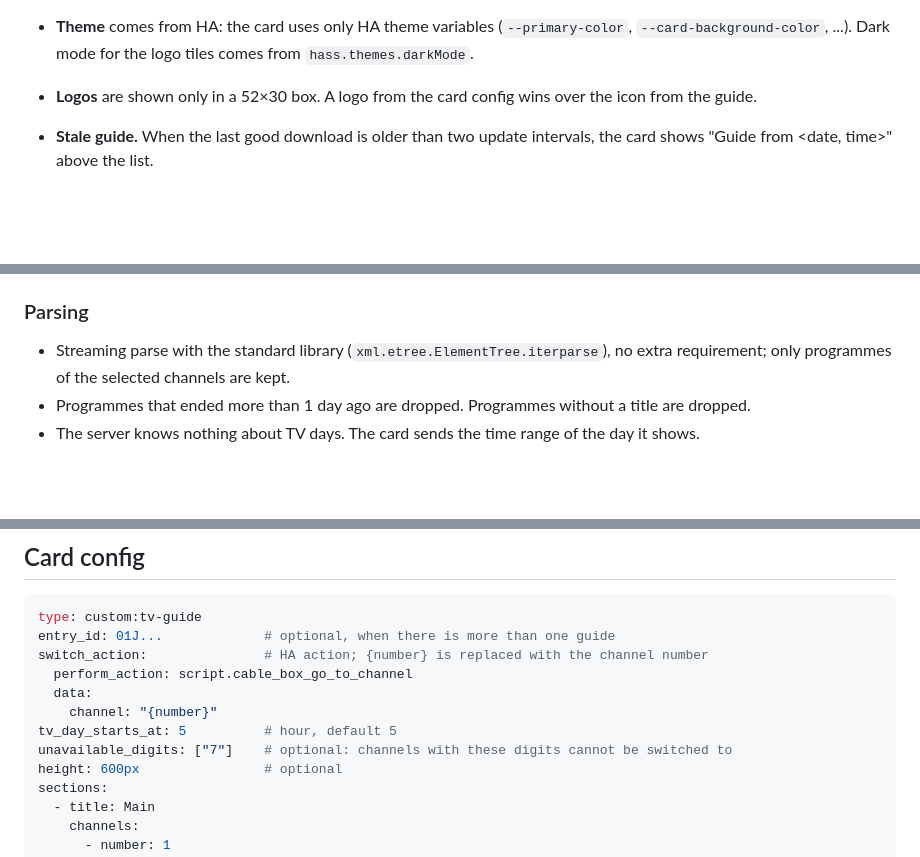
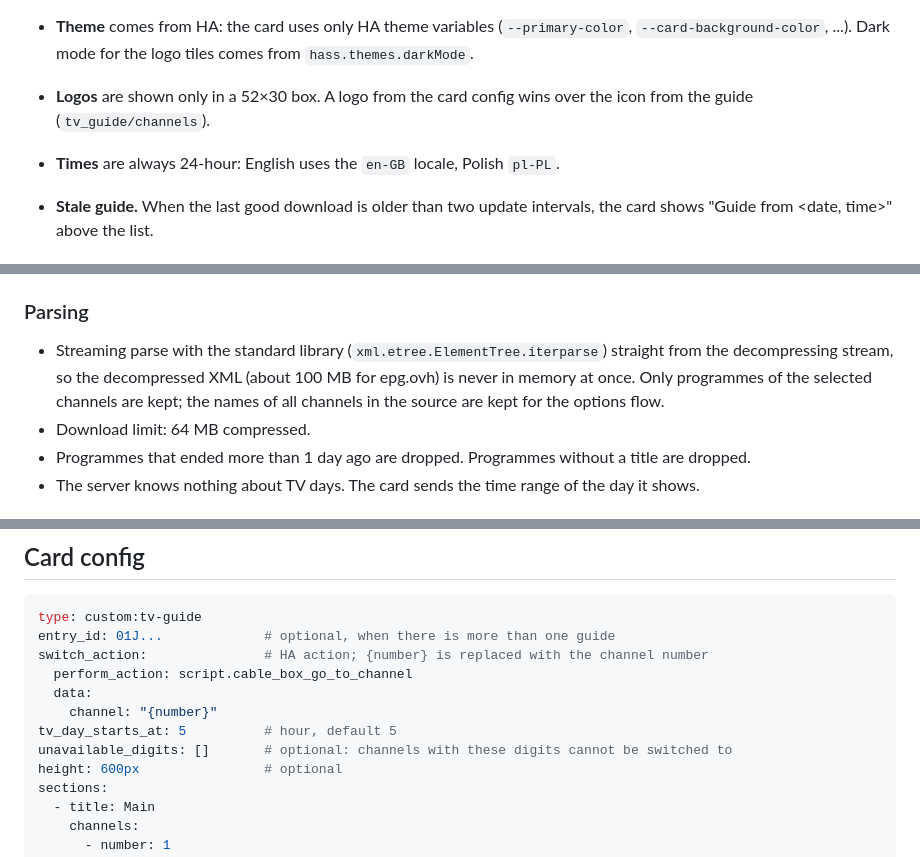
Before and after one commit to dariuszpaluch/ha-tv-guide, a Markdown page: docs/design.md, 3 parts joined by grey strips. Rendered like a GitHub page; blank space fills up the shorter version.

Commit message:
docs: plan and design after the review
Schemas use probatio (HA 2026.10 has no voluptuous). Streaming parse from
the decompressing stream with a download limit. More airings in the
programme view. 24-hour times for English. Unload, reload and remove of
the config entry, HACS manifest keys, release zip layout, shared test
fixtures. Digit 7 works: unavailable_digits defaults to an empty list.

```diff
--- a/docs/design.md
+++ b/docs/design.md
@@ -30,7 +31,8 @@ The mockup is the reference for layout, styles and behaviour: [mockup/design-a.s
   A result is a channel row or a programme row. A tap opens the channel details or the programme details. Enter switches to the first result. Programme search starts at 2 characters.
 - **Language** comes from the user's HA profile (`hass.locale.language`). Polish and English; any other language falls back to English. Day and time formats come from `Intl` with that locale.
 - **Theme** comes from HA: the card uses only HA theme variables (`--primary-color`, `--card-background-color`, ...). Dark mode for the logo tiles comes from `hass.themes.darkMode`.
-- **Logos** are shown only in a 52×30 box. A logo from the card config wins over the icon from the guide.
+- **Logos** are shown only in a 52×30 box. A logo from the card config wins over the icon from the guide (`tv_guide/channels`).
+- **Times** are always 24-hour: English uses the `en-GB` locale, Polish `pl-PL`.
 - **Stale guide.** When the last good download is older than two update intervals, the card shows "Guide from <date, time>" above the list.
 
 ### Backend
@@ -69,7 +71,8 @@ The phone never contacts the XMLTV source or the poster server.
 
 ### Parsing
 
-- Streaming parse with the standard library (`xml.etree.ElementTree.iterparse`), no extra requirement; only programmes of the selected channels are kept.
+- Streaming parse with the standard library (`xml.etree.ElementTree.iterparse`) straight from the decompressing stream, so the decompressed XML (about 100 MB for epg.ovh) is never in memory at once. Only programmes of the selected channels are kept; the names of all channels in the source are kept for the options flow.
+- Download limit: 64 MB compressed.
 - Programmes that ended more than 1 day ago are dropped. Programmes without a title are dropped.
 - The server knows nothing about TV days. The card sends the time range of the day it shows.
 
@@ -97,7 +100,7 @@ switch_action:               # HA action; {number} is replaced with the channel
   data:
     channel: "{number}"
 tv_day_starts_at: 5          # hour, default 5
-unavailable_digits: ["7"]    # optional: channels with these digits cannot be switched to
+unavailable_digits: []       # optional: channels with these digits cannot be switched to
 height: 600px                # optional
 sections:
   - title: Main
```
Also changed, not shown: other parts of docs/design.md (+1 -0 lines), 1 other file.
